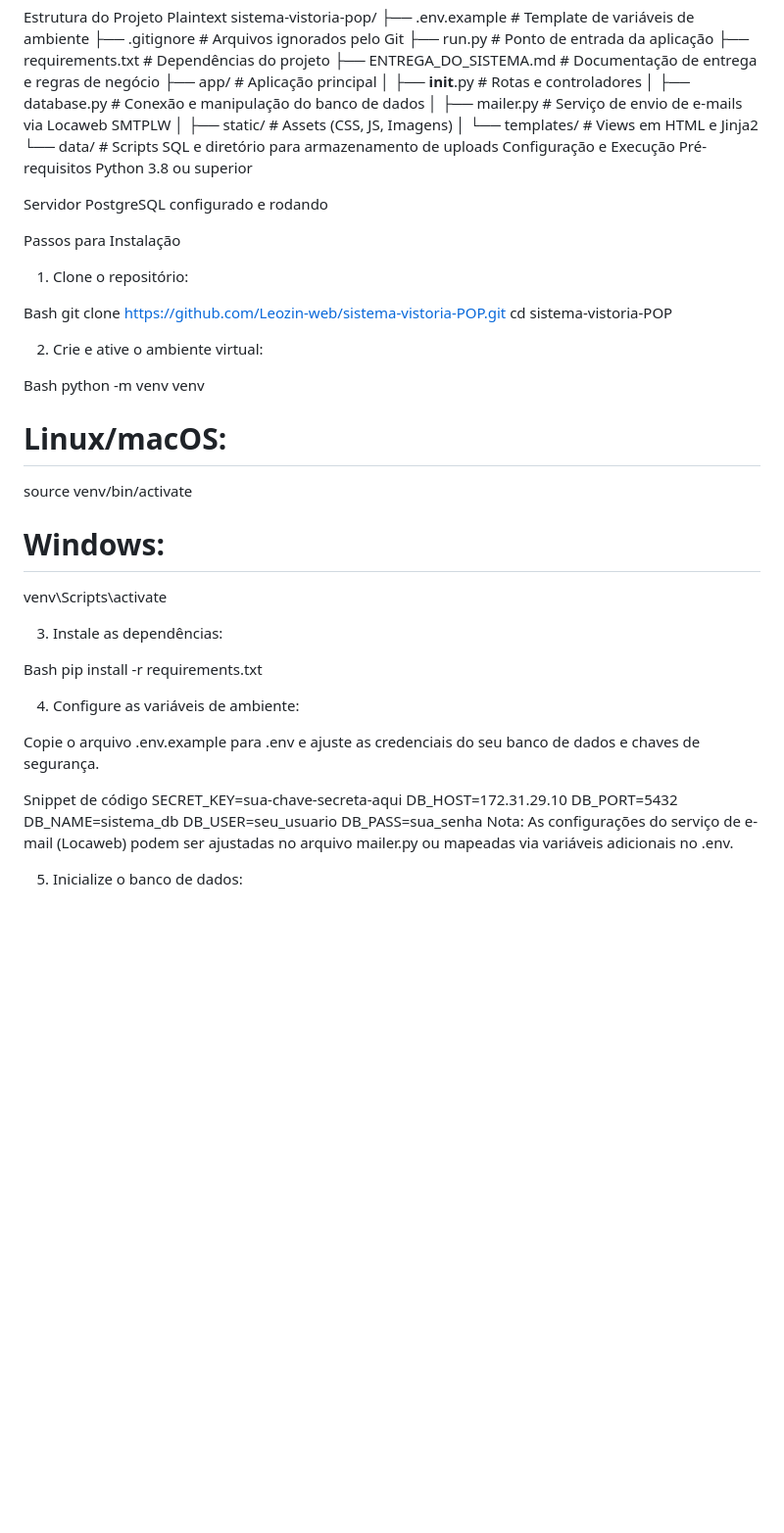
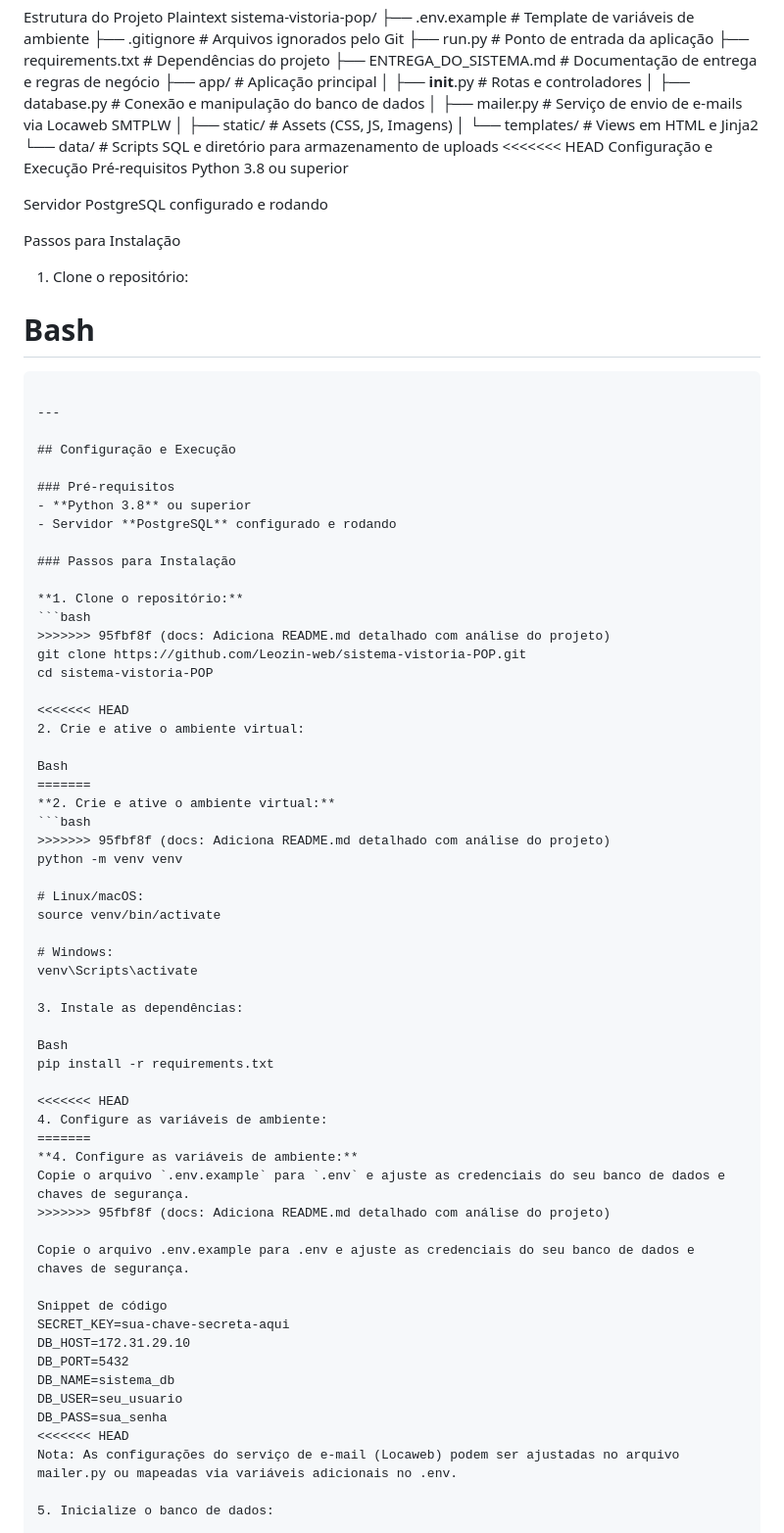
Before and after one commit to Leonardobrito95/sistema-vistoria-pop, a Markdown page: README.md, the part around one of its changes. Shown at 98% size. Rendered like a GitHub page; blank space fills up the shorter version.

````diff
--- a/README.md
+++ b/README.md
@@ -51,6 +81,7 @@ sistema-vistoria-pop/
 │   ├── static/             # Assets (CSS, JS, Imagens)
 │   └── templates/          # Views em HTML e Jinja2
 └── data/                   # Scripts SQL e diretório para armazenamento de uploads
+<<<<<<< HEAD
 Configuração e Execução
 Pré-requisitos
 Python 3.8 ou superior
@@ -61,12 +92,33 @@ Passos para Instalação
 1. Clone o repositório:
 
 Bash
+=======
+```
+
+---
+
+## Configuração e Execução
+
+### Pré-requisitos
+- **Python 3.8** ou superior
+- Servidor **PostgreSQL** configurado e rodando
+
+### Passos para Instalação
+
+**1. Clone o repositório:**
+```bash
+>>>>>>> 95fbf8f (docs: Adiciona README.md detalhado com análise do projeto)
 git clone https://github.com/Leozin-web/sistema-vistoria-POP.git
 cd sistema-vistoria-POP
 
+<<<<<<< HEAD
 2. Crie e ative o ambiente virtual:
 
 Bash
+=======
+**2. Crie e ative o ambiente virtual:**
+```bash
+>>>>>>> 95fbf8f (docs: Adiciona README.md detalhado com análise do projeto)
 python -m venv venv
 
 # Linux/macOS:
@@ -80,7 +132,12 @@ venv\Scripts\activate
 Bash
 pip install -r requirements.txt
 
+<<<<<<< HEAD
 4. Configure as variáveis de ambiente:
+=======
+**4. Configure as variáveis de ambiente:**
+Copie o arquivo `.env.example` para `.env` e ajuste as credenciais do seu banco de dados e chaves de segurança.
+>>>>>>> 95fbf8f (docs: Adiciona README.md detalhado com análise do projeto)
 
 Copie o arquivo .env.example para .env e ajuste as credenciais do seu banco de dados e chaves de segurança.
 
@@ -91,6 +148,7 @@ DB_PORT=5432
 DB_NAME=sistema_db
 DB_USER=seu_usuario
 DB_PASS=sua_senha
+<<<<<<< HEAD
 Nota: As configurações do serviço de e-mail (Locaweb) podem ser ajustadas no arquivo mailer.py ou mapeadas via variáveis adicionais no .env.
 
 5. Inicialize o banco de dados:
````
Also changed, not shown: other parts of README.md (+47 -0 lines).
